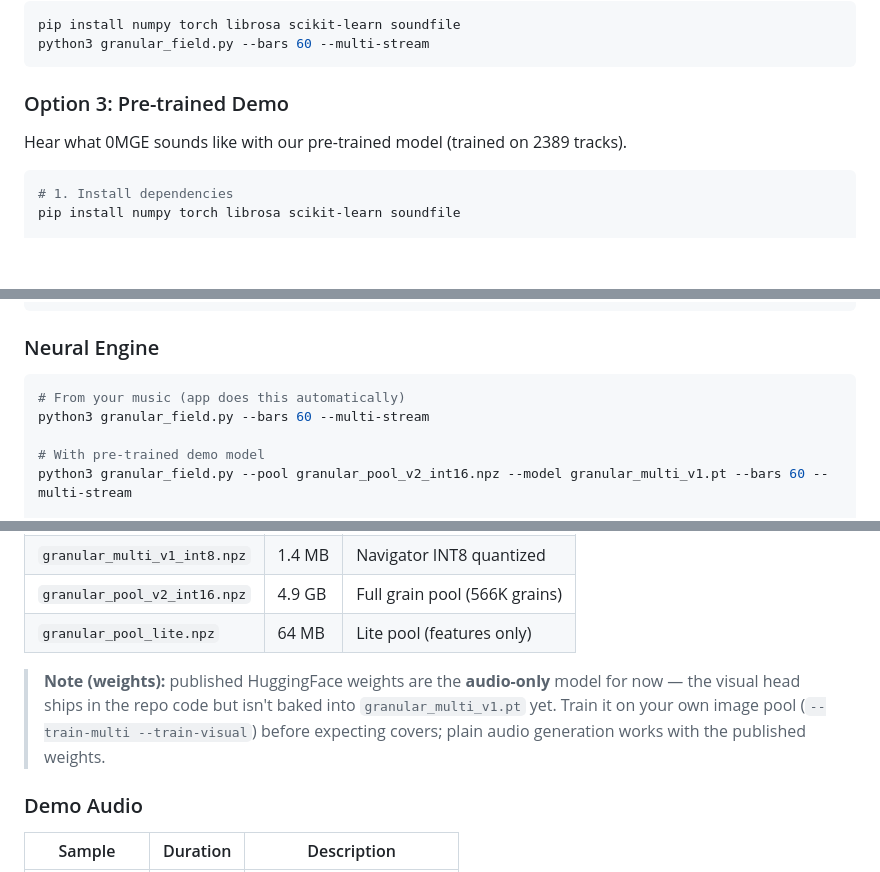
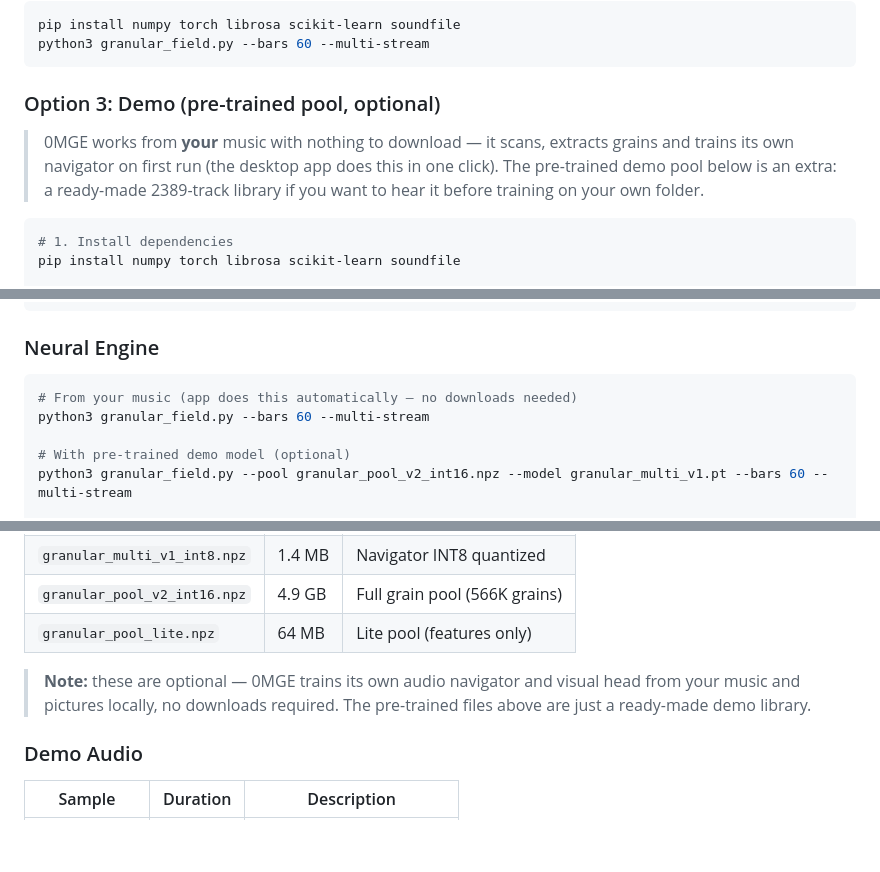
Before and after one commit to 0penAGI/0MGE, a Markdown page: README.md, 3 parts joined by grey strips. Rendered like a GitHub page; blank space fills up the shorter version.

Commit message:
readme: demo pool optional, generate from your own music without downloads

````diff
--- a/README.md
+++ b/README.md
@@ -58,9 +58,12 @@ pip install numpy torch librosa scikit-learn soundfile
 python3 granular_field.py --bars 60 --multi-stream
 ```
 
-### Option 3: Pre-trained Demo
+### Option 3: Demo (pre-trained pool, optional)
 
-Hear what 0MGE sounds like with our pre-trained model (trained on 2389 tracks).
+> 0MGE works from **your** music with nothing to download — it scans, extracts
+> grains and trains its own navigator on first run (the desktop app does this in
+> one click). The pre-trained demo pool below is an extra: a ready-made 2389-track
+> library if you want to hear it before training on your own folder.
 
 ```bash
 # 1. Install dependencies
@@ -174,10 +177,10 @@ cmake -G Xcode .. && cmake --build . --config Release
 ### Neural Engine
 
 ```bash
-# From your music (app does this automatically)
+# From your music (app does this automatically — no downloads needed)
 python3 granular_field.py --bars 60 --multi-stream
 
-# With pre-trained demo model
+# With pre-trained demo model (optional)
 python3 granular_field.py --pool granular_pool_v2_int16.npz --model granular_multi_v1.pt --bars 60 --multi-stream
 
 # Also generate a cover art (cover_*.png + embedded ID3 APIC in the WAV)
@@ -284,11 +287,9 @@ Restart your DAW after copying. Uninstall: delete the files above.
 | `granular_pool_v2_int16.npz` | 4.9 GB | Full grain pool (566K grains) |
 | `granular_pool_lite.npz` | 64 MB | Lite pool (features only) |
 
-> **Note (weights):** published HuggingFace weights are the **audio-only** model for
-> now — the visual head ships in the repo code but isn't baked into
-> `granular_multi_v1.pt` yet. Train it on your own image pool
-> (`--train-multi --train-visual`) before expecting covers; plain audio generation
-> works with the published weights.
+> **Note:** these are optional — 0MGE trains its own audio navigator and visual head
+> from your music and pictures locally, no downloads required. The pre-trained files
+> above are just a ready-made demo library.
 
 ### Demo Audio
 
````
Also changed, not shown: HF_README.md (+4 -4 lines).
